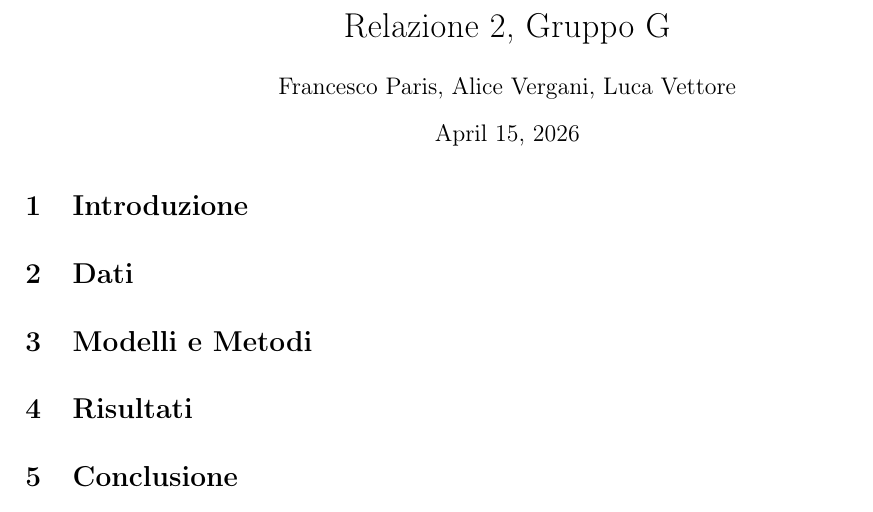
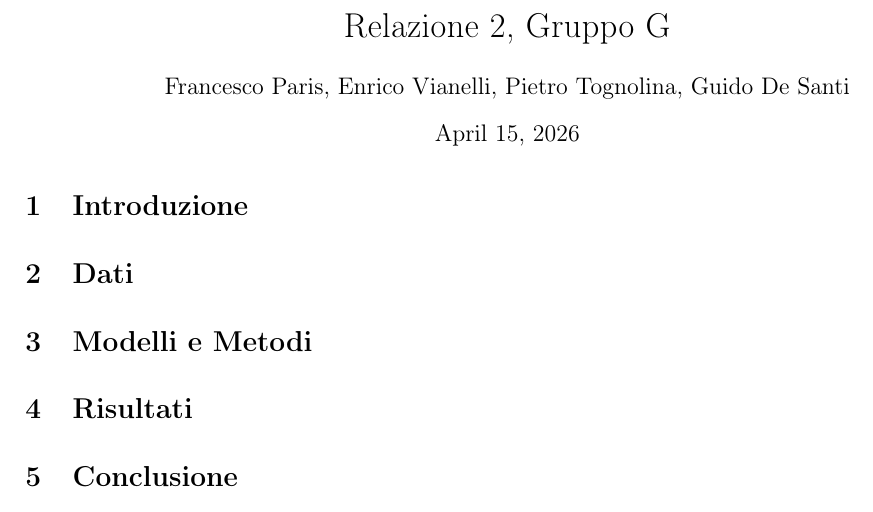
Before and after one commit to FrancescooParis/Machine-Learning-in-Acoustics, a LaTeX document (Relazione_Acustics/main.tex): part of the page, cut so that both start at the same text. Compiled offline with pdfLaTeX.

```diff
--- a/Relazione_Acustics/main.tex
+++ b/Relazione_Acustics/main.tex
@@ -37,7 +37,7 @@
 
 \title{Relazione 2, Gruppo G}
 
-\author{Francesco Paris, Alice Vergani, Luca Vettore}
+\author{Francesco Paris, Enrico Vianelli, Pietro Tognolina, Guido De Santi}
 
 \date{\today}
 
```
Also changed, not shown: Relazione_Acustics/main.pdf (added), Relazione_Acustics/main.tex (1 more changed lines), 7 other files.
